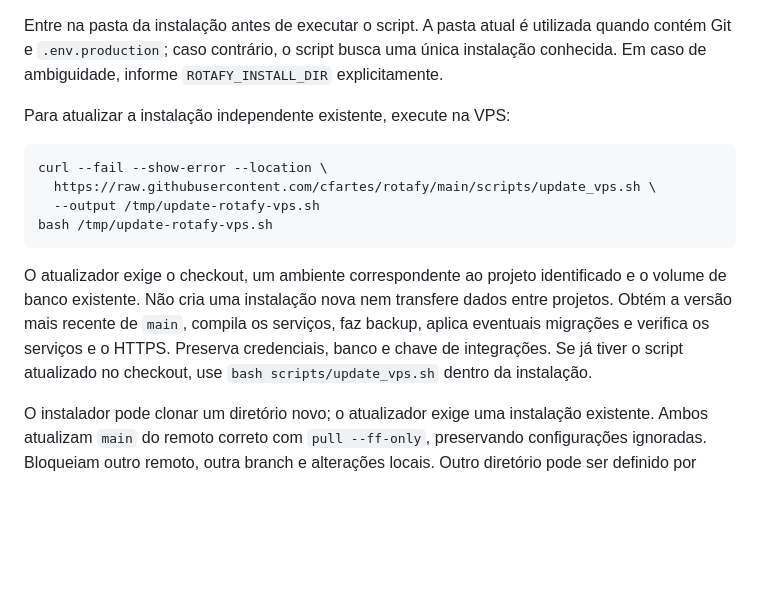
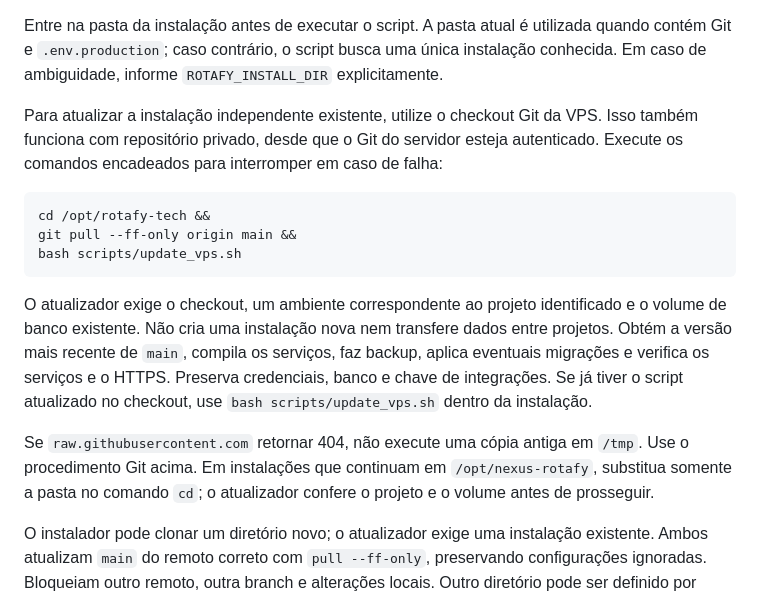
Before and after one commit to cfartes/rotafy, a Markdown page: docs/INSTALACAO_VPS.md, the part around the change. Rendered like a GitHub page; blank space fills up the shorter version.

Commit message:
docs: update VPS through Git instead of public raw download

````diff
--- a/docs/INSTALACAO_VPS.md
+++ b/docs/INSTALACAO_VPS.md
@@ -88,16 +88,17 @@ O atualizador também reconhece a instalação ativa em `/opt/nexus-rotafy` com
 
 Entre na pasta da instalação antes de executar o script. A pasta atual é utilizada quando contém Git e `.env.production`; caso contrário, o script busca uma única instalação conhecida. Em caso de ambiguidade, informe `ROTAFY_INSTALL_DIR` explicitamente.
 
-Para atualizar a instalação independente existente, execute na VPS:
+Para atualizar a instalação independente existente, utilize o checkout Git da VPS. Isso também funciona com repositório privado, desde que o Git do servidor esteja autenticado. Execute os comandos encadeados para interromper em caso de falha:
 
 ```sh
-curl --fail --show-error --location \
-  https://raw.githubusercontent.com/cfartes/rotafy/main/scripts/update_vps.sh \
-  --output /tmp/update-rotafy-vps.sh
-bash /tmp/update-rotafy-vps.sh
+cd /opt/rotafy-tech &&
+git pull --ff-only origin main &&
+bash scripts/update_vps.sh
 ```
 
 O atualizador exige o checkout, um ambiente correspondente ao projeto identificado e o volume de banco existente. Não cria uma instalação nova nem transfere dados entre projetos. Obtém a versão mais recente de `main`, compila os serviços, faz backup, aplica eventuais migrações e verifica os serviços e o HTTPS. Preserva credenciais, banco e chave de integrações. Se já tiver o script atualizado no checkout, use `bash scripts/update_vps.sh` dentro da instalação.
+
+Se `raw.githubusercontent.com` retornar 404, não execute uma cópia antiga em `/tmp`. Use o procedimento Git acima. Em instalações que continuam em `/opt/nexus-rotafy`, substitua somente a pasta no comando `cd`; o atualizador confere o projeto e o volume antes de prosseguir.
 
 O instalador pode clonar um diretório novo; o atualizador exige uma instalação existente. Ambos atualizam `main` do remoto correto com `pull --ff-only`, preservando configurações ignoradas. Bloqueiam outro remoto, outra branch e alterações locais. Outro diretório pode ser definido por `ROTAFY_INSTALL_DIR=/opt/rotafy`.
 
````
